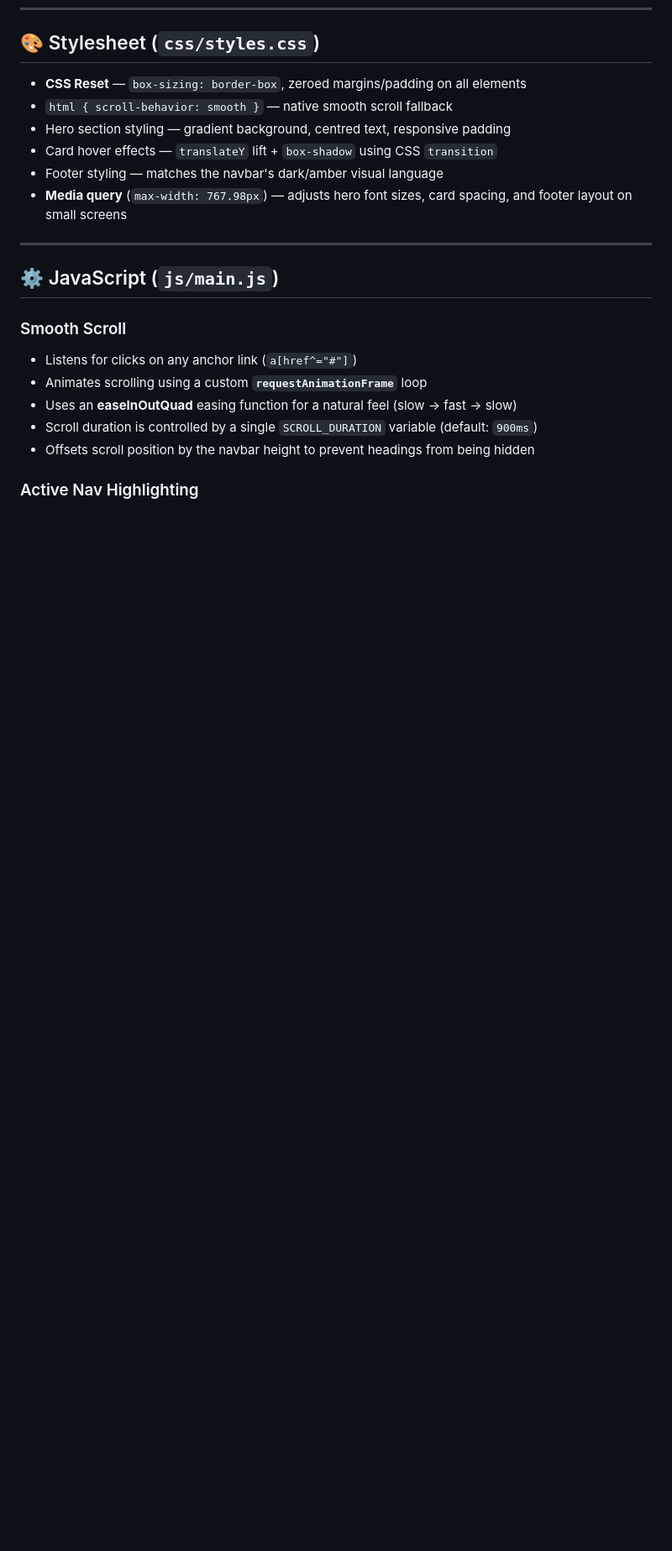
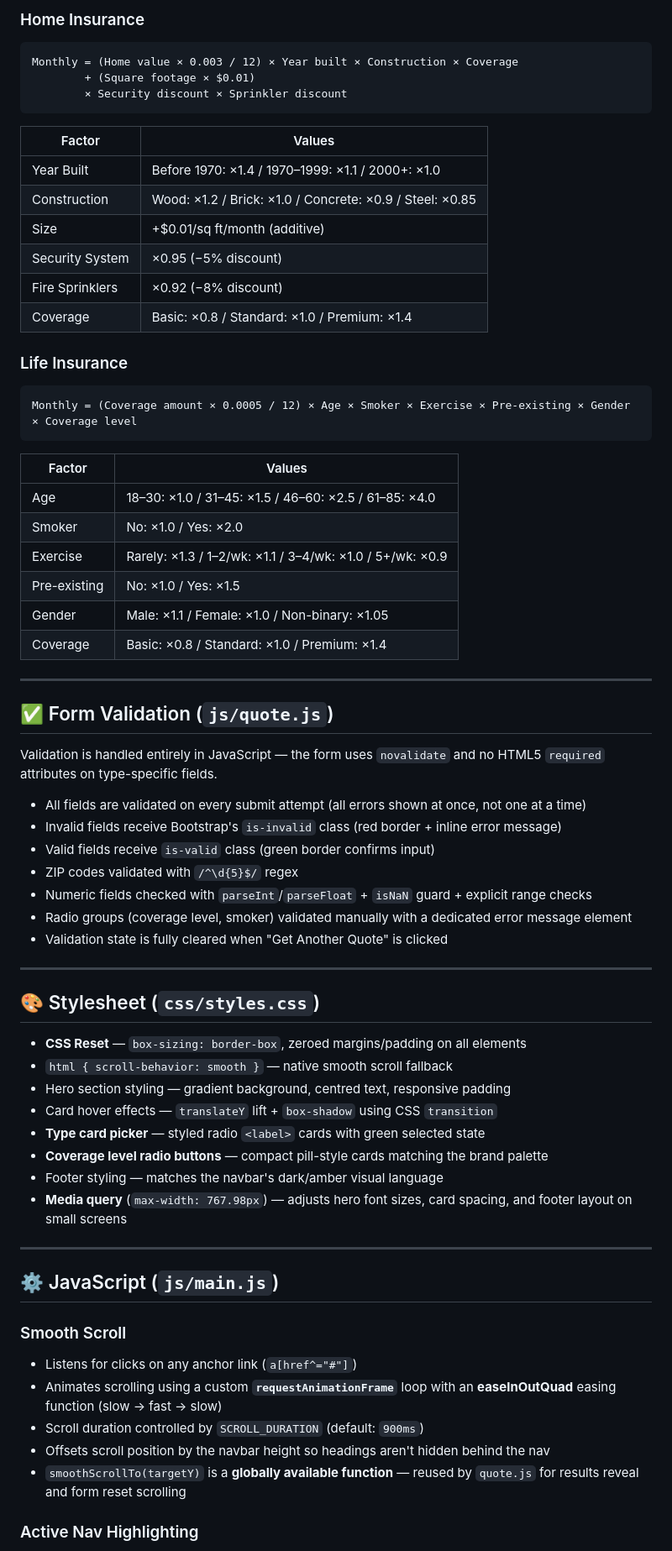
Before and after one commit to krisP-ware/pinnacle-shield-insurance, a Markdown page: README.md, the part around one of its changes. Shown at 84% size. Rendered like a GitHub page; blank space fills up the shorter version.

````diff
--- a/README.md
+++ b/README.md
@@ -69,9 +144,57 @@ The homepage is fully implemented and contains the following sections:
+### Home Insurance
+```
+Monthly = (Home value × 0.003 / 12) × Year built × Construction × Coverage
+        + (Square footage × $0.01)
+        × Security discount × Sprinkler discount
+```
+
+| Factor | Values |
+|---|---|
+| Year Built | Before 1970: ×1.4 / 1970–1999: ×1.1 / 2000+: ×1.0 |
+| Construction | Wood: ×1.2 / Brick: ×1.0 / Concrete: ×0.9 / Steel: ×0.85 |
+| Size | +$0.01/sq ft/month (additive) |
+| Security System | ×0.95 (−5% discount) |
+| Fire Sprinklers | ×0.92 (−8% discount) |
+| Coverage | Basic: ×0.8 / Standard: ×1.0 / Premium: ×1.4 |
+
+### Life Insurance
+```
+Monthly = (Coverage amount × 0.0005 / 12) × Age × Smoker × Exercise × Pre-existing × Gender × Coverage level
+```
+
+| Factor | Values |
+|---|---|
+| Age | 18–30: ×1.0 / 31–45: ×1.5 / 46–60: ×2.5 / 61–85: ×4.0 |
+| Smoker | No: ×1.0 / Yes: ×2.0 |
+| Exercise | Rarely: ×1.3 / 1–2/wk: ×1.1 / 3–4/wk: ×1.0 / 5+/wk: ×0.9 |
+| Pre-existing | No: ×1.0 / Yes: ×1.5 |
+| Gender | Male: ×1.1 / Female: ×1.0 / Non-binary: ×1.05 |
+| Coverage | Basic: ×0.8 / Standard: ×1.0 / Premium: ×1.4 |
+
+---
+
+## ✅ Form Validation (`js/quote.js`)
+
+Validation is handled entirely in JavaScript — the form uses `novalidate` and no HTML5 `required` attributes on type-specific fields.
+
+- All fields are validated on every submit attempt (all errors shown at once, not one at a time)
+- Invalid fields receive Bootstrap's `is-invalid` class (red border + inline error message)
+- Valid fields receive `is-valid` class (green border confirms input)
+- ZIP codes validated with `/^\d{5}$/` regex
+- Numeric fields checked with `parseInt`/`parseFloat` + `isNaN` guard + explicit range checks
+- Radio groups (coverage level, smoker) validated manually with a dedicated error message element
+- Validation state is fully cleared when "Get Another Quote" is clicked
+
+---
+
 ## 🎨 Stylesheet (`css/styles.css`)
 
 - **CSS Reset** — `box-sizing: border-box`, zeroed margins/padding on all elements
 - `html { scroll-behavior: smooth }` — native smooth scroll fallback
 - Hero section styling — gradient background, centred text, responsive padding
 - Card hover effects — `translateY` lift + `box-shadow` using CSS `transition`
+- **Type card picker** — styled radio `<label>` cards with green selected state
+- **Coverage level radio buttons** — compact pill-style cards matching the brand palette
 - Footer styling — matches the navbar's dark/amber visual language
 - **Media query** (`max-width: 767.98px`) — adjusts hero font sizes, card spacing, and footer layout on small screens
 
@@ -81,10 +204,10 @@ The homepage is fully implemented and contains the following sections:
 
 ### Smooth Scroll
 - Listens for clicks on any anchor link (`a[href^="#"]`)
-- Animates scrolling using a custom **`requestAnimationFrame`** loop
-- Uses an **easeInOutQuad** easing function for a natural feel (slow → fast → slow)
-- Scroll duration is controlled by a single `SCROLL_DURATION` variable (default: `900ms`)
-- Offsets scroll position by the navbar height to prevent headings from being hidden
+- Animates scrolling using a custom **`requestAnimationFrame`** loop with an **easeInOutQuad** easing function (slow → fast → slow)
+- Scroll duration controlled by `SCROLL_DURATION` (default: `900ms`)
+- Offsets scroll position by the navbar height so headings aren't hidden behind the nav
+- `smoothScrollTo(targetY)` is a **globally available function** — reused by `quote.js` for results reveal and form reset scrolling
 
 ### Active Nav Highlighting
 - On page load, reads `window.location.pathname` to determine the current page filename
````
Also changed, not shown: other parts of README.md (+82 -6 lines).
